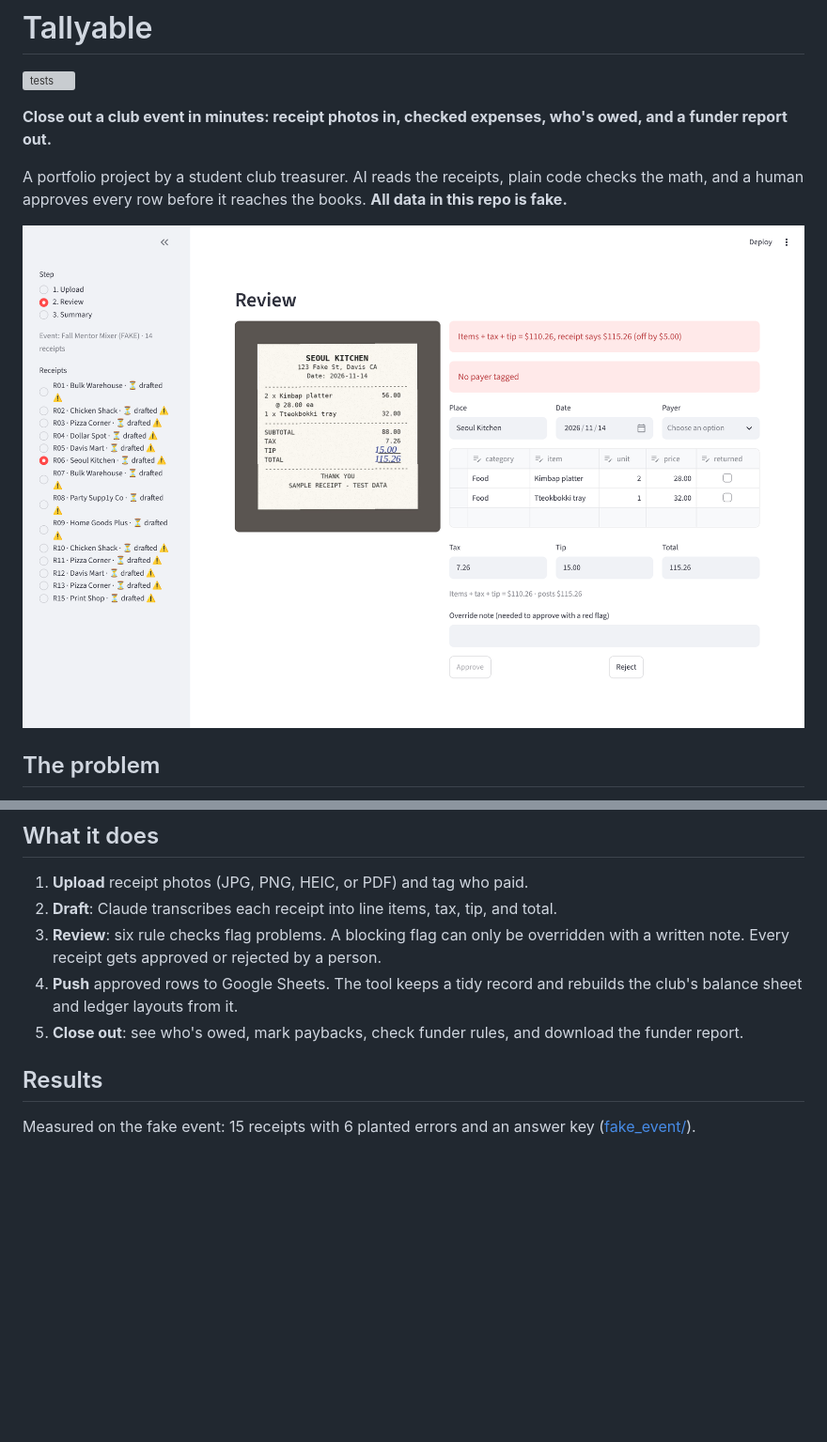
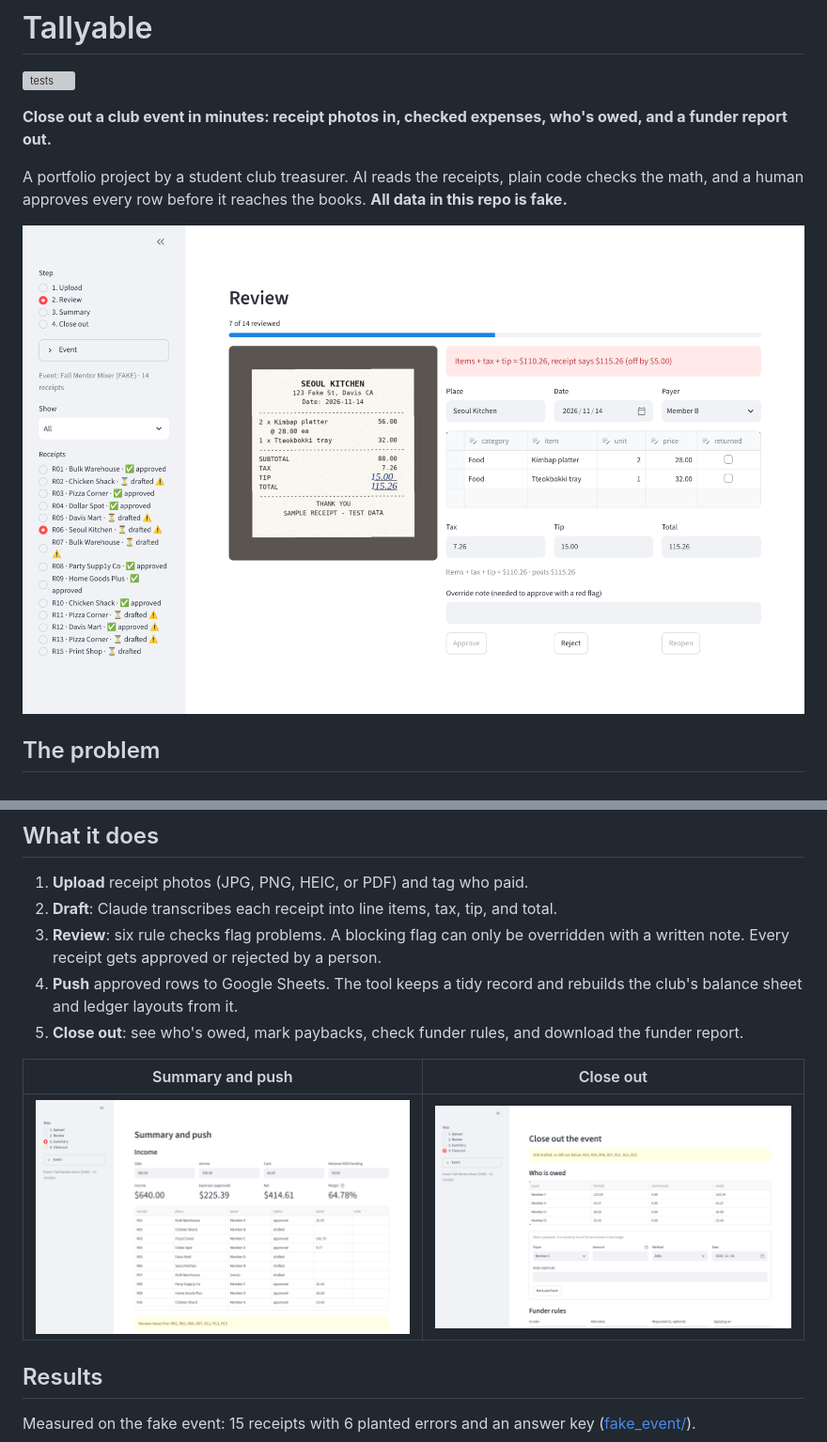
Before and after one commit to bokchoi-kc0420/Tallyable, a Markdown page: README.md, 2 parts joined by grey strips. Shown at 94% size. Rendered like a GitHub page; pictures changed too: docs/closeout.png (added), docs/review.png (added), docs/review_screen.png (deleted); blank space fills up the shorter version; grey boxes are pictures that could not be loaded.

```diff
--- a/README.md
+++ b/README.md
@@ -6,7 +6,7 @@
 
 A portfolio project by a student club treasurer. AI reads the receipts, plain code checks the math, and a human approves every row before it reaches the books. **All data in this repo is fake.**
 
-![Review screen](docs/review_screen.png)
+![Review screen: a receipt photo next to its drafted lines, with a math flag](docs/review.png)
 
 ## The problem
 After a club event, the treasurer is left holding a pile of receipt photos from a group chat. Then the close-out begins:
@@ -23,6 +23,10 @@ It's slow, it's easy to get wrong, and the errors end up in official books.
 3. **Review**: six rule checks flag problems. A blocking flag can only be overridden with a written note. Every receipt gets approved or rejected by a person.
 4. **Push** approved rows to Google Sheets. The tool keeps a tidy record and rebuilds the club's balance sheet and ledger layouts from it.
 5. **Close out**: see who's owed, mark paybacks, check funder rules, and download the funder report.
+
+| Summary and push | Close out |
+| --- | --- |
+| ![Summary screen](docs/summary.png) | ![Close out screen](docs/closeout.png) |
 
 ## Results
 Measured on the fake event: 15 receipts with 6 planted errors and an answer key ([fake_event/](fake_event/)).
```
Also changed, not shown: docs/deploy_streamlit_cloud.md (+1 -1 lines), 2 other files.
